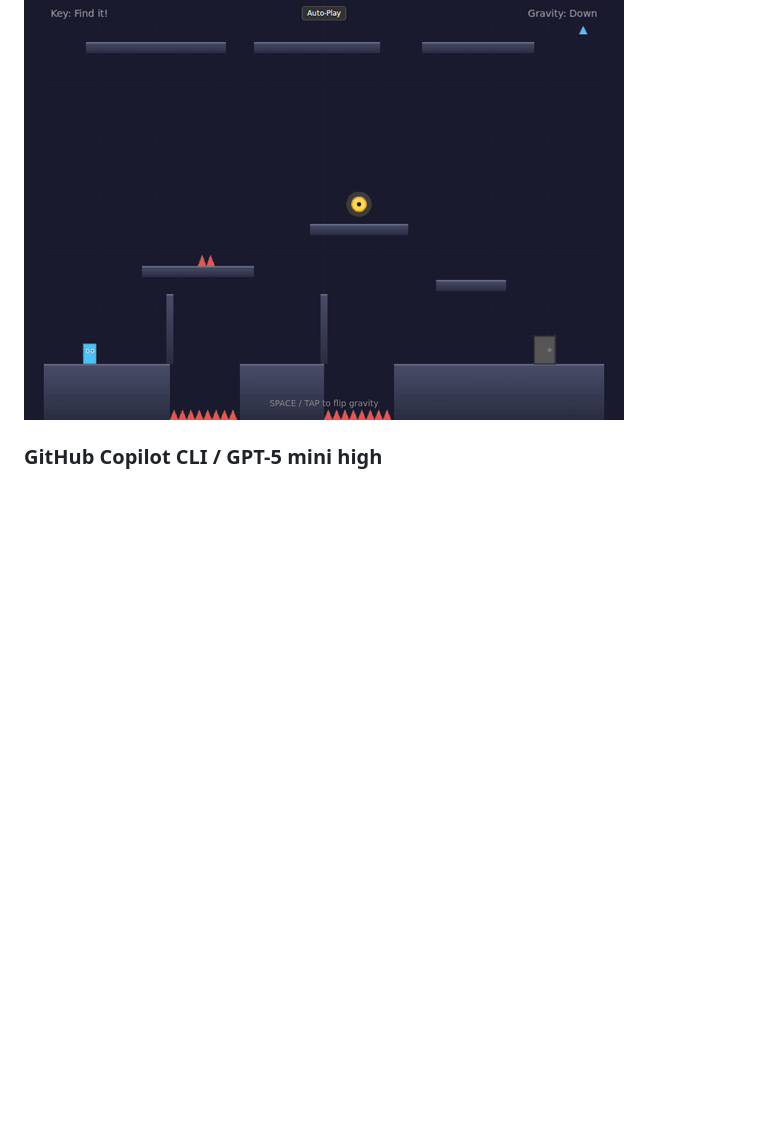
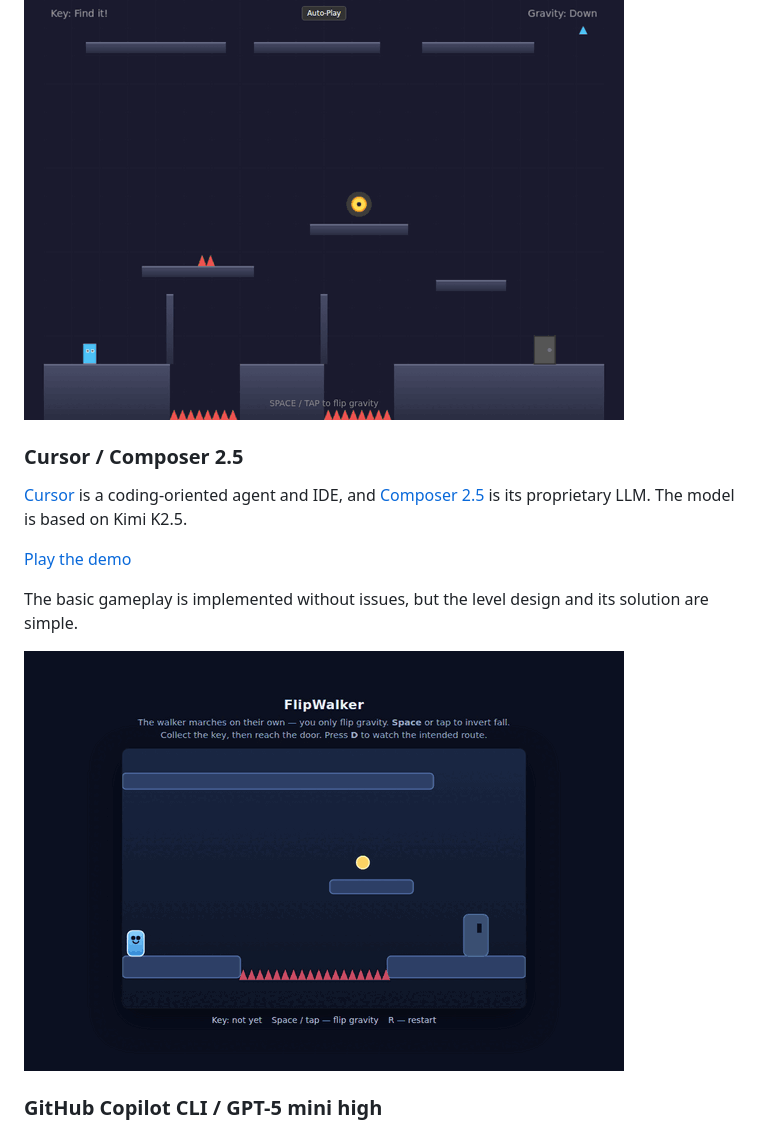
Before and after one commit to abagames/flipwalker-game-benchmark, a Markdown page: README.md, the part around the change. Rendered like a GitHub page; pictures changed too: docs/screenshots/cursor-composer25.gif (added); blank space fills up the shorter version.

```diff
--- a/README.md
+++ b/README.md
@@ -41,6 +41,16 @@ Another model available through OpenCode Go is Qwen 3.6 Plus.
 This produced the most complex level design, though the solution itself is not especially unique.
 
 ![](docs/screenshots/opencode-qwen36.gif)
+
+### Cursor / Composer 2.5
+
+[Cursor](https://cursor.com/) is a coding-oriented agent and IDE, and [Composer 2.5](https://cursor.com/blog/composer-2-5) is its proprietary LLM. The model is based on Kimi K2.5.
+
+[Play the demo](https://abagames.github.io/flipwalker-game-benchmark/cursor-composer25/)
+
+The basic gameplay is implemented without issues, but the level design and its solution are simple.
+
+![](docs/screenshots/cursor-composer25.gif)
 
 ### GitHub Copilot CLI / GPT-5 mini high
 
```
Also changed, not shown: README.ja.md (+10 -0 lines), 7 other files.
